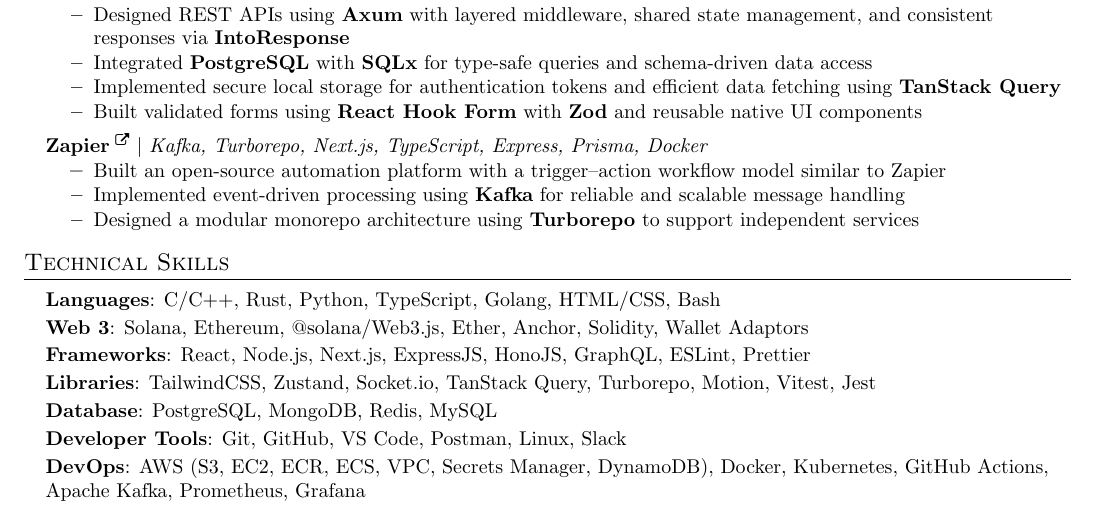
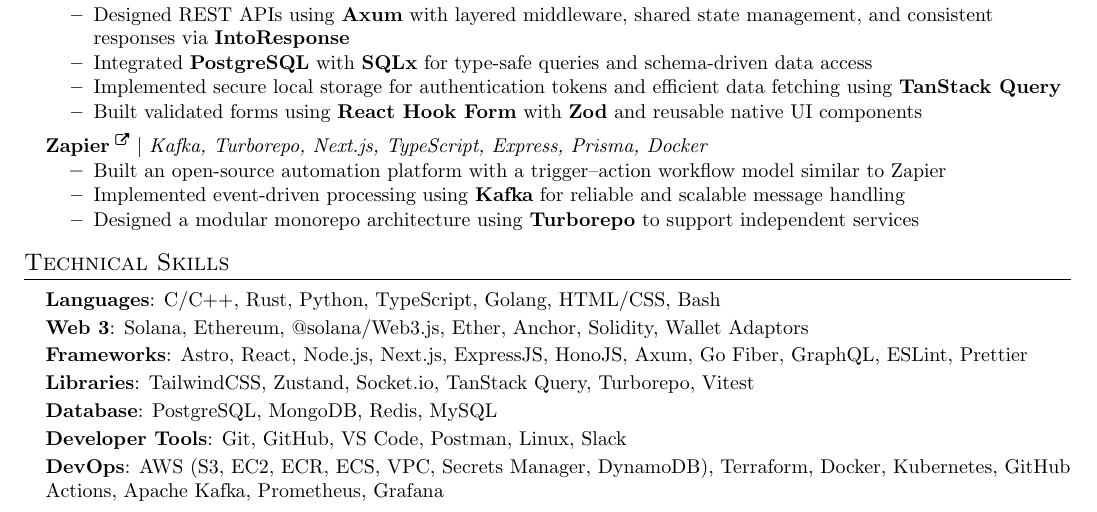
Before and after one commit to idityaGE/resume, a LaTeX document (main.tex): part of the page, cut so that both start at the same text. Compiled offline with pdfLaTeX.

Commit message:
Update skills section in main.tex

```diff
--- a/main.tex
+++ b/main.tex
@@ -184,11 +184,11 @@
   \small{\item{
     \textbf{Languages}{: C/C++, Rust, Python, TypeScript, Golang, HTML/CSS, Bash} \\[2pt]
     \textbf{Web 3}{: Solana, Ethereum, @solana/Web3.js, Ether, Anchor, Solidity, Wallet Adaptors} \\[2pt]
-    \textbf{Frameworks}{: React, Node.js, Next.js, ExpressJS, HonoJS, GraphQL, ESLint, Prettier} \\[2pt]
-    \textbf{Libraries}{: TailwindCSS, Zustand, Socket.io, TanStack Query, Turborepo, Motion, Vitest, Jest} \\[2pt]
+    \textbf{Frameworks}{: Astro, React, Node.js, Next.js, ExpressJS, HonoJS, Axum, Go Fiber, GraphQL, ESLint, Prettier} \\[2pt]
+    \textbf{Libraries}{: TailwindCSS, Zustand, Socket.io, TanStack Query, Turborepo, Vitest} \\[2pt]
     \textbf{Database}{: PostgreSQL, MongoDB, Redis, MySQL} \\[2pt]
     \textbf{Developer Tools}{: Git, GitHub, VS Code, Postman, Linux, Slack} \\[2pt]
-    \textbf{DevOps}{: AWS (S3, EC2, ECR, ECS, VPC, Secrets Manager, DynamoDB), Docker, Kubernetes, GitHub Actions, Apache Kafka, Prometheus, Grafana}
+    \textbf{DevOps}{: AWS (S3, EC2, ECR, ECS, VPC, Secrets Manager, DynamoDB), Terraform, Docker, Kubernetes, GitHub Actions, Apache Kafka, Prometheus, Grafana}
   }}
 \end{itemize}
 
```
